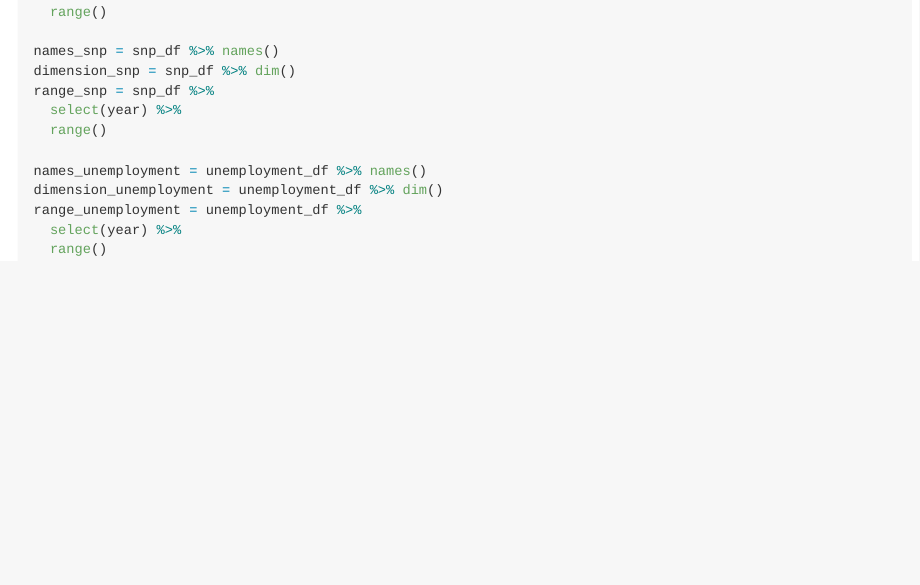
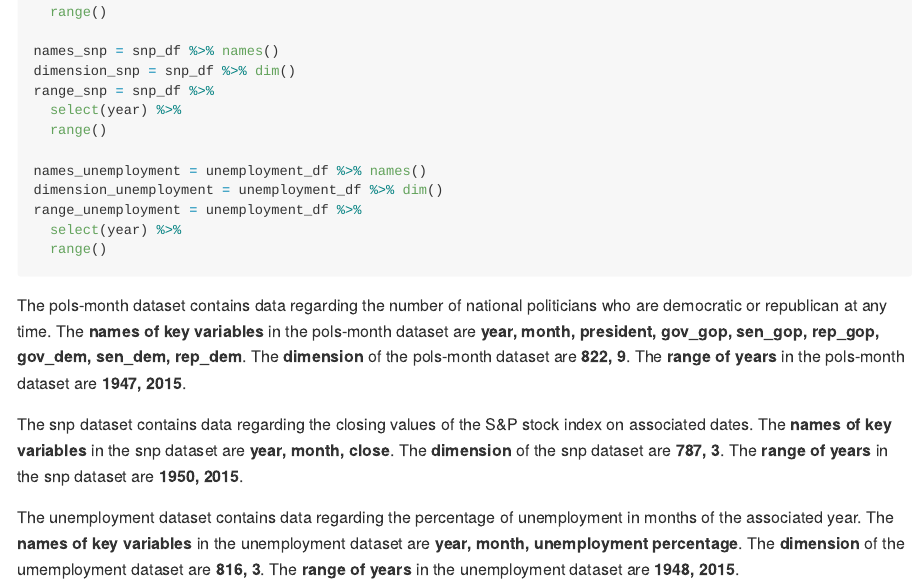
Before and after one commit to ragyierawal/p8105_hw2_rr3423, an R Markdown document (p8105_hw2_rr3423.Rmd): the page in a window 1100 px wide, from 4030 px down. Rendered offline with R 4.5, knitr and Pandoc, with nearby package versions; column names are cleaned by a stand-in for the janitor package.

Commit message:
Wrote short paragraph about problem 2 datasets and described the resulting data

````diff
--- a/p8105_hw2_rr3423.Rmd
+++ b/p8105_hw2_rr3423.Rmd
@@ -176,3 +176,9 @@ range_unemployment = unemployment_df %>%
   select(year) %>%
   range()
 ```
+
+The pols-month dataset contains data regarding the number of national politicians who are democratic or republican at any time. The **names of key variables** in the pols-month dataset are **`r names_pols`**. The **dimension** of the pols-month dataset are **`r dimension_pols`**. The **range of years** in the pols-month dataset are **`r range_pols`**.
+
+The snp dataset contains data regarding the closing values of the S&P stock index on associated dates. The **names of key variables** in the snp dataset are **`r names_snp`**. The **dimension** of the snp dataset are **`r dimension_snp`**. The **range of years** in the snp dataset are **`r range_snp`**.
+
+The unemployment dataset contains data regarding the percentage of unemployment in months of the associated year. The **names of key variables** in the unemployment dataset are **`r names_unemployment`**. The **dimension** of the umemployment dataset are **`r dimension_unemployment`**. The **range of years** in the unemployment dataset are **`r range_unemployment`**.
````
Also changed, not shown: p8105_hw2_rr3423.md.
